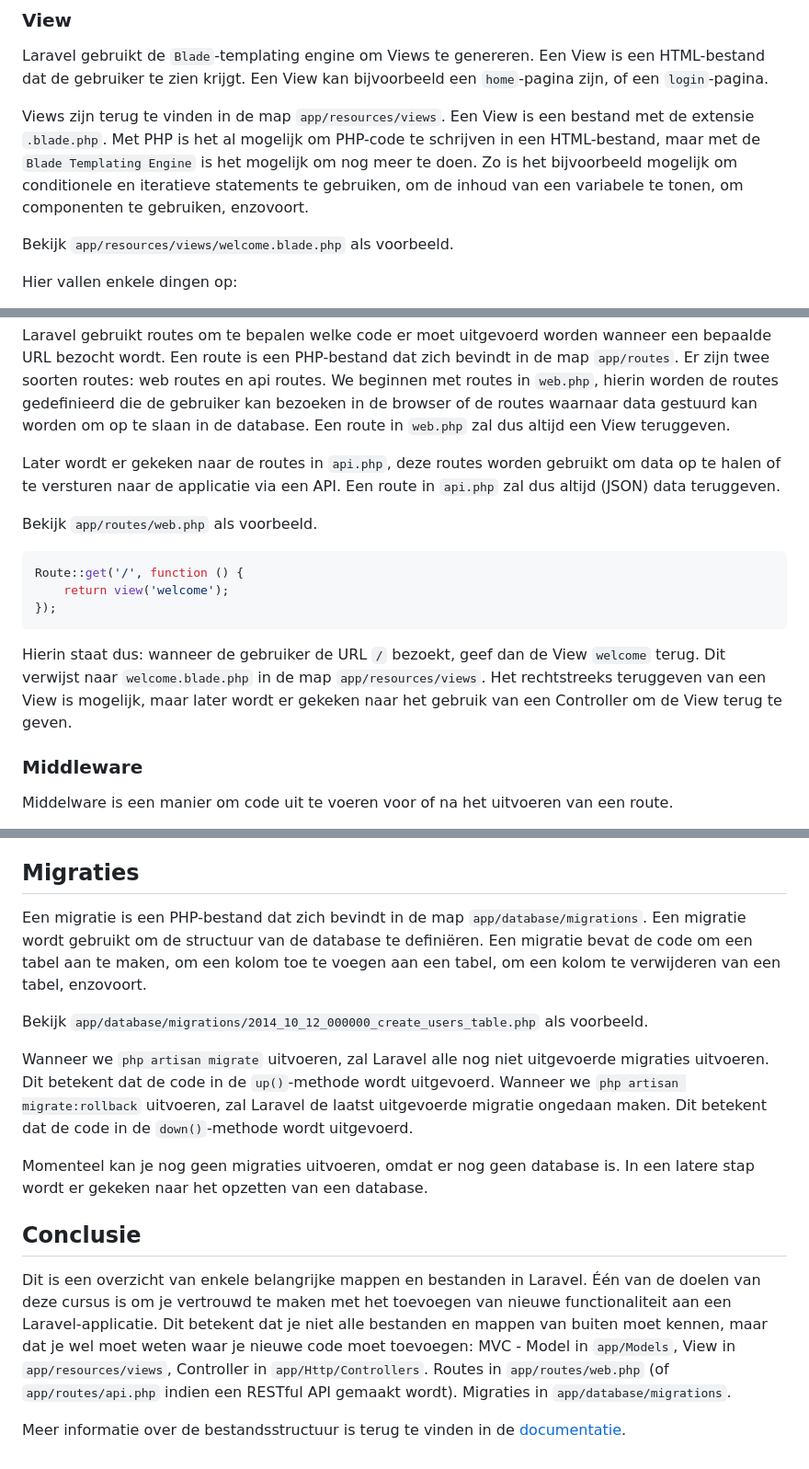
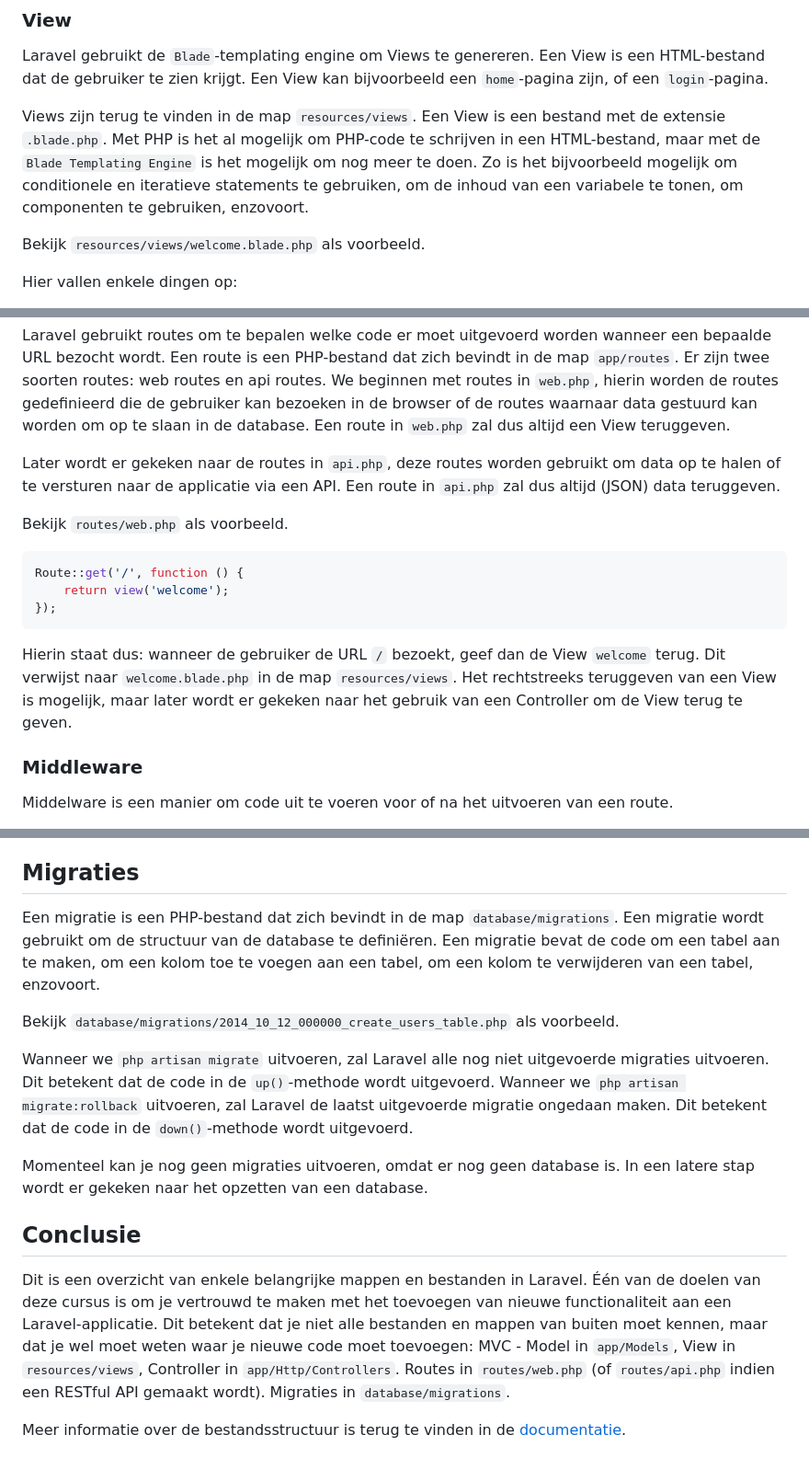
Before and after one commit to code-coaching/blog-posts, a Markdown page: laravel-1-file-structure.nl.md, 3 parts joined by grey strips. Shown at 92% size. GitHub-like rendering.

Commit message:
Update laravel-1-file-structure.nl.md (#23)
Folders: `resources`, `database` en `routes` staan niet in de `app` folder maar in de hoofdfolder van het project.

````diff
--- a/laravel-1-file-structure.nl.md
+++ b/laravel-1-file-structure.nl.md
@@ -63,9 +63,9 @@ Bekijk `app/Models/User.php` als voorbeeld.
 
 Laravel gebruikt de `Blade`-templating engine om Views te genereren. Een View is een HTML-bestand dat de gebruiker te zien krijgt. Een View kan bijvoorbeeld een `home`-pagina zijn, of een `login`-pagina.
 
-Views zijn terug te vinden in de map `app/resources/views`. Een View is een bestand met de extensie `.blade.php`. Met PHP is het al mogelijk om PHP-code te schrijven in een HTML-bestand, maar met de `Blade Templating Engine` is het mogelijk om nog meer te doen. Zo is het bijvoorbeeld mogelijk om conditionele en iteratieve statements te gebruiken, om de inhoud van een variabele te tonen, om componenten te gebruiken, enzovoort.
+Views zijn terug te vinden in de map `resources/views`. Een View is een bestand met de extensie `.blade.php`. Met PHP is het al mogelijk om PHP-code te schrijven in een HTML-bestand, maar met de `Blade Templating Engine` is het mogelijk om nog meer te doen. Zo is het bijvoorbeeld mogelijk om conditionele en iteratieve statements te gebruiken, om de inhoud van een variabele te tonen, om componenten te gebruiken, enzovoort.
 
-Bekijk `app/resources/views/welcome.blade.php` als voorbeeld.
+Bekijk `resources/views/welcome.blade.php` als voorbeeld.
 
 Hier vallen enkele dingen op:
 
@@ -85,7 +85,7 @@ Laravel gebruikt routes om te bepalen welke code er moet uitgevoerd worden wanne
 
 Later wordt er gekeken naar de routes in `api.php`, deze routes worden gebruikt om data op te halen of te versturen naar de applicatie via een API. Een route in `api.php` zal dus altijd (JSON) data teruggeven.
 
-Bekijk `app/routes/web.php` als voorbeeld.
+Bekijk `routes/web.php` als voorbeeld.
 
 ```php
 Route::get('/', function () {
@@ -93,7 +93,7 @@ Route::get('/', function () {
 });
 ```
 
-Hierin staat dus: wanneer de gebruiker de URL `/` bezoekt, geef dan de View `welcome` terug. Dit verwijst naar `welcome.blade.php` in de map `app/resources/views`. Het rechtstreeks teruggeven van een View is mogelijk, maar later wordt er gekeken naar het gebruik van een Controller om de View terug te geven.
+Hierin staat dus: wanneer de gebruiker de URL `/` bezoekt, geef dan de View `welcome` terug. Dit verwijst naar `welcome.blade.php` in de map `resources/views`. Het rechtstreeks teruggeven van een View is mogelijk, maar later wordt er gekeken naar het gebruik van een Controller om de View terug te geven.
 
 ### Middleware
 
@@ -107,9 +107,9 @@ De `handle`-functie wordt uitgevoerd wanneer een route wordt uitgevoerd. In dit
 
 ## Migraties
 
-Een migratie is een PHP-bestand dat zich bevindt in de map `app/database/migrations`. Een migratie wordt gebruikt om de structuur van de database te definiëren. Een migratie bevat de code om een tabel aan te maken, om een kolom toe te voegen aan een tabel, om een kolom te verwijderen van een tabel, enzovoort.
+Een migratie is een PHP-bestand dat zich bevindt in de map `database/migrations`. Een migratie wordt gebruikt om de structuur van de database te definiëren. Een migratie bevat de code om een tabel aan te maken, om een kolom toe te voegen aan een tabel, om een kolom te verwijderen van een tabel, enzovoort.
 
-Bekijk `app/database/migrations/2014_10_12_000000_create_users_table.php` als voorbeeld.
+Bekijk `database/migrations/2014_10_12_000000_create_users_table.php` als voorbeeld.
 
 Wanneer we `php artisan migrate` uitvoeren, zal Laravel alle nog niet uitgevoerde migraties uitvoeren. Dit betekent dat de code in de `up()`-methode wordt uitgevoerd. Wanneer we `php artisan migrate:rollback` uitvoeren, zal Laravel de laatst uitgevoerde migratie ongedaan maken. Dit betekent dat de code in de `down()`-methode wordt uitgevoerd.
 
@@ -117,6 +117,6 @@ Momenteel kan je nog geen migraties uitvoeren, omdat er nog geen database is. In
 
 ## Conclusie
 
-Dit is een overzicht van enkele belangrijke mappen en bestanden in Laravel. Één van de doelen van deze cursus is om je vertrouwd te maken met het toevoegen van nieuwe functionaliteit aan een Laravel-applicatie. Dit betekent dat je niet alle bestanden en mappen van buiten moet kennen, maar dat je wel moet weten waar je nieuwe code moet toevoegen: MVC - Model in `app/Models`, View in `app/resources/views`, Controller in `app/Http/Controllers`. Routes in `app/routes/web.php` (of `app/routes/api.php` indien een RESTful API gemaakt wordt). Migraties in `app/database/migrations`.
+Dit is een overzicht van enkele belangrijke mappen en bestanden in Laravel. Één van de doelen van deze cursus is om je vertrouwd te maken met het toevoegen van nieuwe functionaliteit aan een Laravel-applicatie. Dit betekent dat je niet alle bestanden en mappen van buiten moet kennen, maar dat je wel moet weten waar je nieuwe code moet toevoegen: MVC - Model in `app/Models`, View in `resources/views`, Controller in `app/Http/Controllers`. Routes in `routes/web.php` (of `routes/api.php` indien een RESTful API gemaakt wordt). Migraties in `database/migrations`.
 
 Meer informatie over de bestandsstructuur is terug te vinden in de [documentatie](https://laravel.com/docs/10.x/structure).
````
